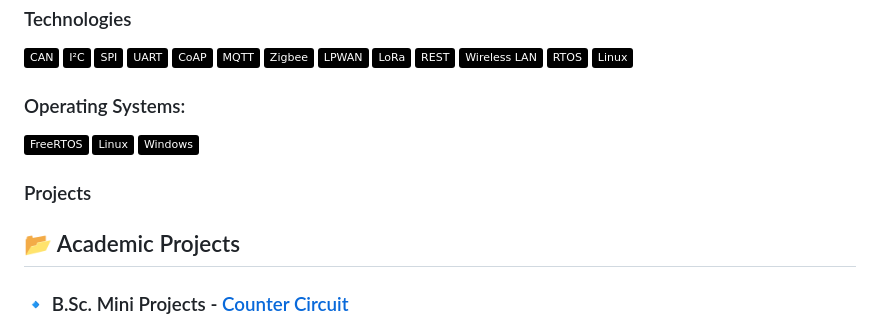
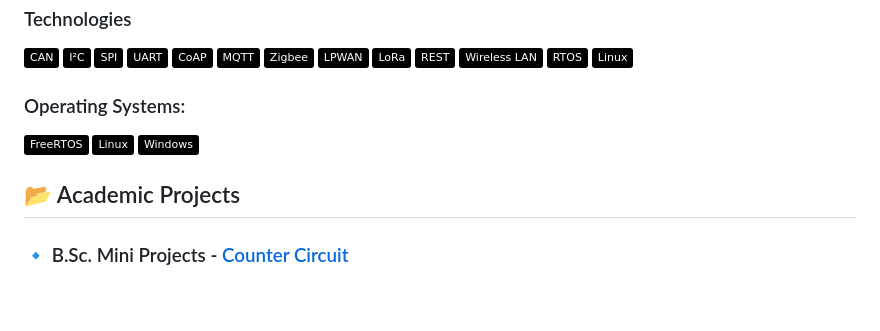
Before and after one commit to niikhilkavate/niikhilkavate, a Markdown page: README.md, the part around one of its changes. GitHub-like rendering; badges without logos; blank space fills up the shorter version.

```diff
--- a/README.md
+++ b/README.md
@@ -61,10 +61,7 @@ LPWAN, LoRa, REST, Wireless LAN, RTOSOperating
 ![Windows](https://img.shields.io/badge/-Windows-000?&logo=microsoft&logoColor=white)
 
 
-### Projects
-
 ## 📂 Academic Projects
-
 ### 🔹 B.Sc. Mini Projects - [Counter Circuit](https://github.com/niikhilkavate/BSC-Electronics-Mini-Project)
 ![CD4026](https://img.shields.io/badge/CD4026-000?&logoColor=white) ![555 Timer](https://img.shields.io/badge/555%20Timer-000?&logoColor=white) ![IC](https://img.shields.io/badge/IC-000?&logo=electronics&logoColor=white)
 Developed a 7-segment display counter using CD4026 and 555 Timer, with an RC debounce circuit for accurate pulse counting.
```
Also changed, not shown: other parts of README.md (+0 -74 lines).
